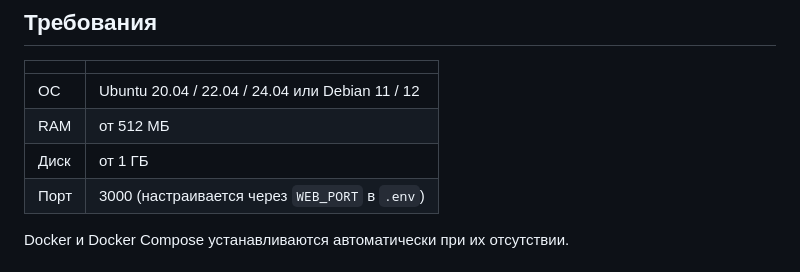
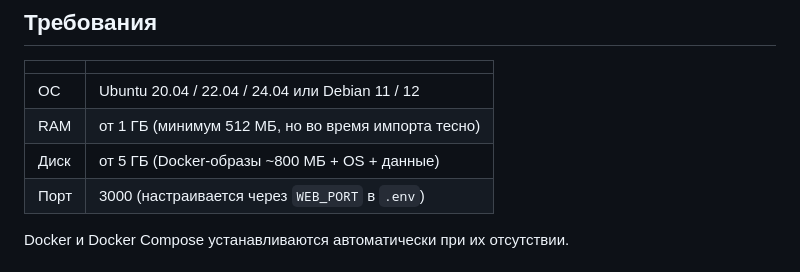
Before and after one commit to iMironRU/updatecon, a Markdown page: README.md, the part around the change. GitHub-like rendering.

Commit message:
docs: fix resource requirements (disk 1GB→5GB, RAM minimum note)

```diff
--- a/README.md
+++ b/README.md
@@ -49,8 +49,8 @@ bash <(curl -fsSL https://raw.githubusercontent.com/iMironRU/updatecon/main/depl
 | | |
 |---|---|
 | ОС | Ubuntu 20.04 / 22.04 / 24.04 или Debian 11 / 12 |
-| RAM | от 512 МБ |
-| Диск | от 1 ГБ |
+| RAM | от 1 ГБ (минимум 512 МБ, но во время импорта тесно) |
+| Диск | от 5 ГБ (Docker-образы ~800 МБ + OS + данные) |
 | Порт | 3000 (настраивается через `WEB_PORT` в `.env`) |
 
 Docker и Docker Compose устанавливаются автоматически при их отсутствии.
```
